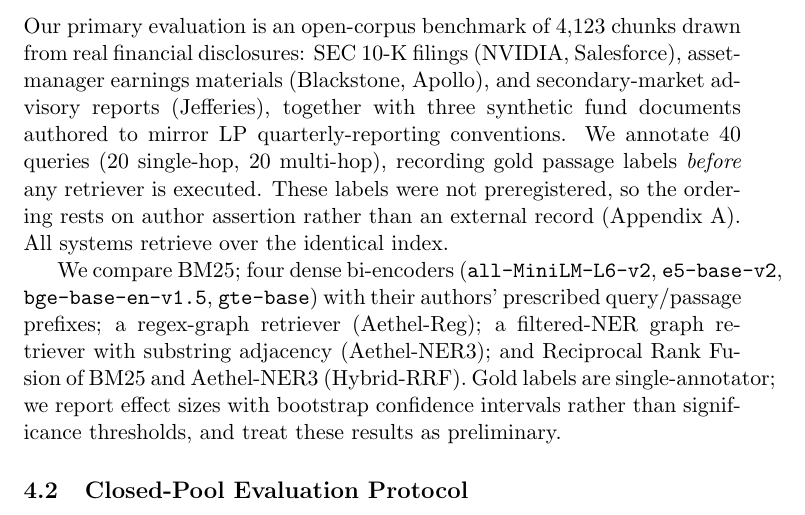
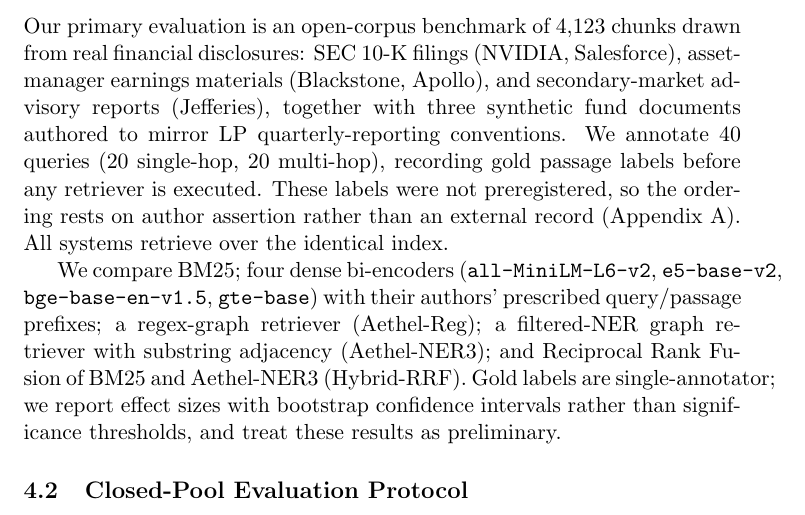
Before and after one commit to ksapru/aethel-clean, a LaTeX paper (paper.tex): part of page 7 of 21, cut so that both start at the same text. Compiled offline with pdfLaTeX; a LaTeX package or settings file that is missing is left out.

Commit message:
Drop the italic emphasis on "before" in the annotation protocol
The verb was softened from "freezing" to "recording" in the previous commit,
but the \emph{} around "before" was left in place. The emphasis was carrying
the strength of the claim independently of the verb, which left Section 4.1
asserting more than the appendix concedes -- the appendix now states plainly
that the labels were not preregistered and that the ordering rests on author
assertion. Set as plain text.

No other change. The Table 1 caption was already corrected in the previous
commit and reads "gold passage labels recorded pre-retrieval but not
preregistered"; a search confirms no froze/frozen/freez wording survives
anywhere in the file.

Verified: no \emph{before} and no freeze wording remain; the preregistration
caveat appears at both sites; all closed-pool, open-corpus, scaling and
bootstrap values still match their committed result files; the off-the-shelf
scoping, splitter description and figure styling are intact; titles match; no
undefined refs; braces balanced.

Co-Authored-By: Claude Opus 5 <noreply@anthropic.com>

```diff
--- a/paper.tex
+++ b/paper.tex
@@ -202,7 +202,7 @@
 
 \subsection{Open-Corpus Evaluation Protocol}
 
-Our primary evaluation is an open-corpus benchmark of 4{,}123 chunks drawn from real financial disclosures: SEC 10-K filings (NVIDIA, Salesforce), asset-manager earnings materials (Blackstone, Apollo), and secondary-market advisory reports (Jefferies), together with three synthetic fund documents authored to mirror LP quarterly-reporting conventions. We annotate 40 queries (20 single-hop, 20 multi-hop), recording gold passage labels \emph{before} any retriever is executed. These labels were not preregistered, so the ordering rests on author assertion rather than an external record (Appendix~\ref{sec:appendix_bench}). All systems retrieve over the identical index.
+Our primary evaluation is an open-corpus benchmark of 4{,}123 chunks drawn from real financial disclosures: SEC 10-K filings (NVIDIA, Salesforce), asset-manager earnings materials (Blackstone, Apollo), and secondary-market advisory reports (Jefferies), together with three synthetic fund documents authored to mirror LP quarterly-reporting conventions. We annotate 40 queries (20 single-hop, 20 multi-hop), recording gold passage labels before any retriever is executed. These labels were not preregistered, so the ordering rests on author assertion rather than an external record (Appendix~\ref{sec:appendix_bench}). All systems retrieve over the identical index.
 
 We compare BM25; four dense bi-encoders (\texttt{all-MiniLM-L6-v2}, \texttt{e5-base-v2}, \texttt{bge-base-en-v1.5}, \texttt{gte-base}) with their authors' prescribed query/passage prefixes; a regex-graph retriever (Aethel-Reg); a filtered-NER graph retriever with substring adjacency (Aethel-NER3); and Reciprocal Rank Fusion of BM25 and Aethel-NER3 (Hybrid-RRF). Gold labels are single-annotator; we report effect sizes with bootstrap confidence intervals rather than significance thresholds, and treat these results as preliminary.
 
```
